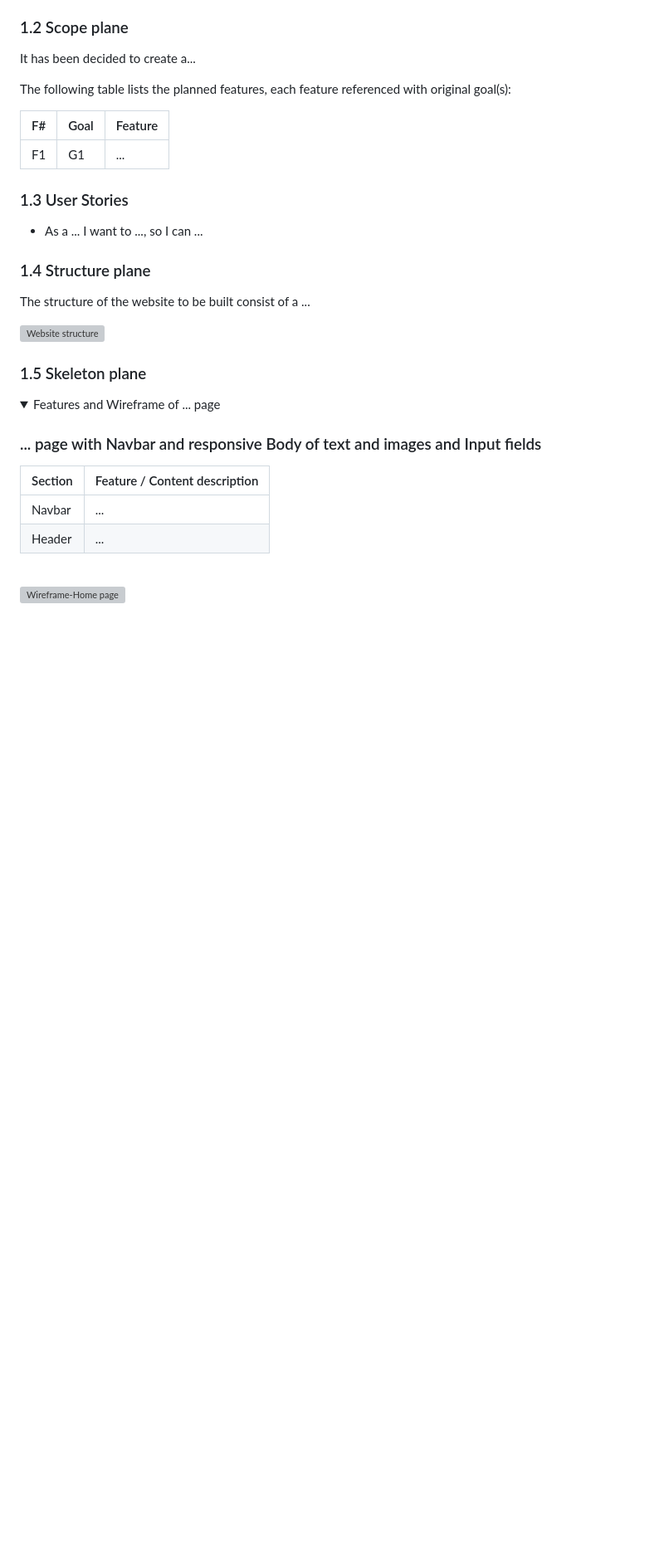
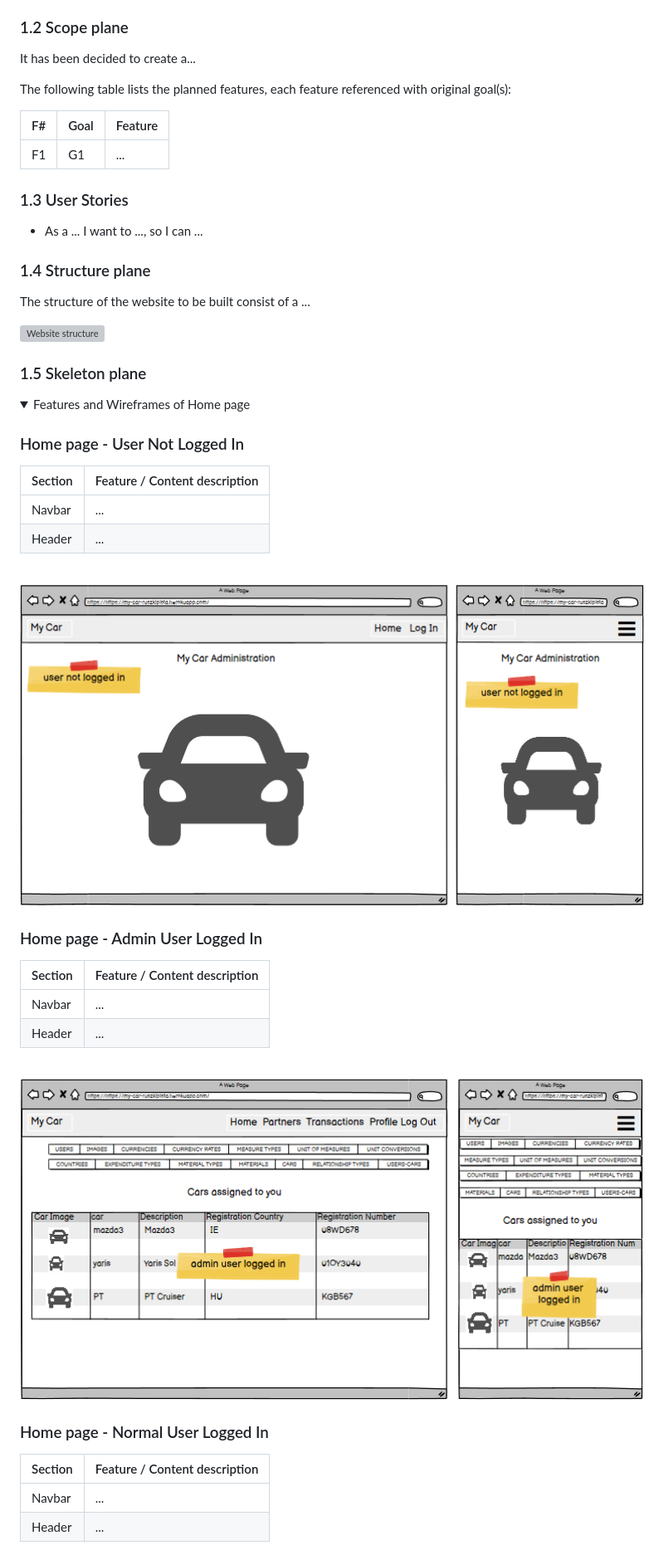
Before and after one commit to ruszkipista/cims03-my-car, a Markdown page: README.md, the part around the change printed below. Shown: that part at 83% size. Drawn GitHub-style; pictures changed too: docs/my-car-wireframe-home1.png (added), docs/my-car-wireframe-home2.png (added); folded sections open; blank space fills up the shorter version; grey boxes are pictures that could not be loaded.

Commit message:
add Home page wireframes

```diff
--- a/README.md
+++ b/README.md
@@ -52,9 +52,9 @@ The structure of the website to be built consist of a ...
 ### 1.5 Skeleton plane
 
 <details>
-  <summary>Features and Wireframe of ... page</summary>
+  <summary>Features and Wireframes of Home page</summary>
 
-<h3>... page with Navbar and responsive Body of text and images and Input fields</h3>
+<h3>Home page - User Not Logged In</h3>
 
 |Section|Feature / Content description|
 |--------------|-----------------------------|
@@ -62,4 +62,22 @@ The structure of the website to be built consist of a ...
 |Header|...|
 
 <br>
-<img width="100%" src="./assets/doc/ci-ms3-wireframe-home.png" alt="Wireframe-Home page" title="Home page">
+<img width="100%" src="./docs/my-car-wireframe-home1.png" alt="Wireframe-Home page 1" title="Home page - User not logged in">
+
+<h3>Home page - Admin User Logged In</h3>
+
+|Section|Feature / Content description|
+|--------------|-----------------------------|
+|Navbar|...|
+|Header|...|
+
+<br>
+<img width="100%" src="./docs/my-car-wireframe-home2.png" alt="Wireframe-Home page 2" title="Home page - Admin User Logged In">
+
+<h3>Home page - Normal User Logged In</h3>
+
+|Section|Feature / Content description|
+|--------------|-----------------------------|
+|Navbar|...|
+|Header|...|
+
```
Also changed, not shown: other parts of README.md (+3 -2 lines), docs/my-car-wireframe-home3.png (added), 1 other file.
